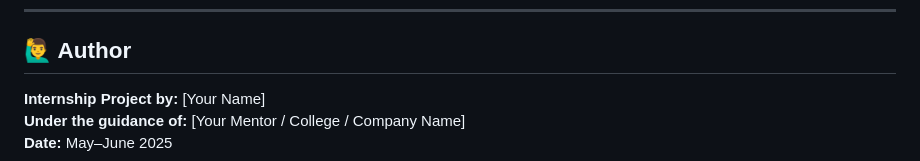
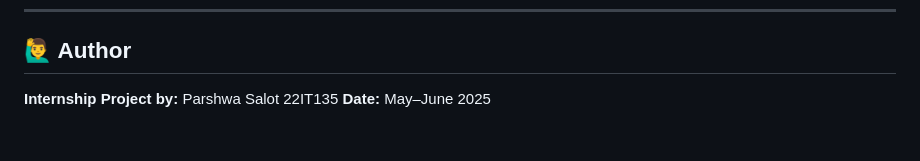
Before and after one commit to parshwasalot/easy-bill, a Markdown page: README.md, the part around the change. Drawn GitHub-style.

```diff
--- a/README.md
+++ b/README.md
@@ -118,6 +118,5 @@ This project is for educational and internship demonstration purposes only. Not
 
 ## 🙋‍♂️ Author
 
-**Internship Project by:** [Your Name]
-**Under the guidance of:** [Your Mentor / College / Company Name]
+**Internship Project by:** Parshwa Salot 22IT135
 **Date:** May–June 2025
```
